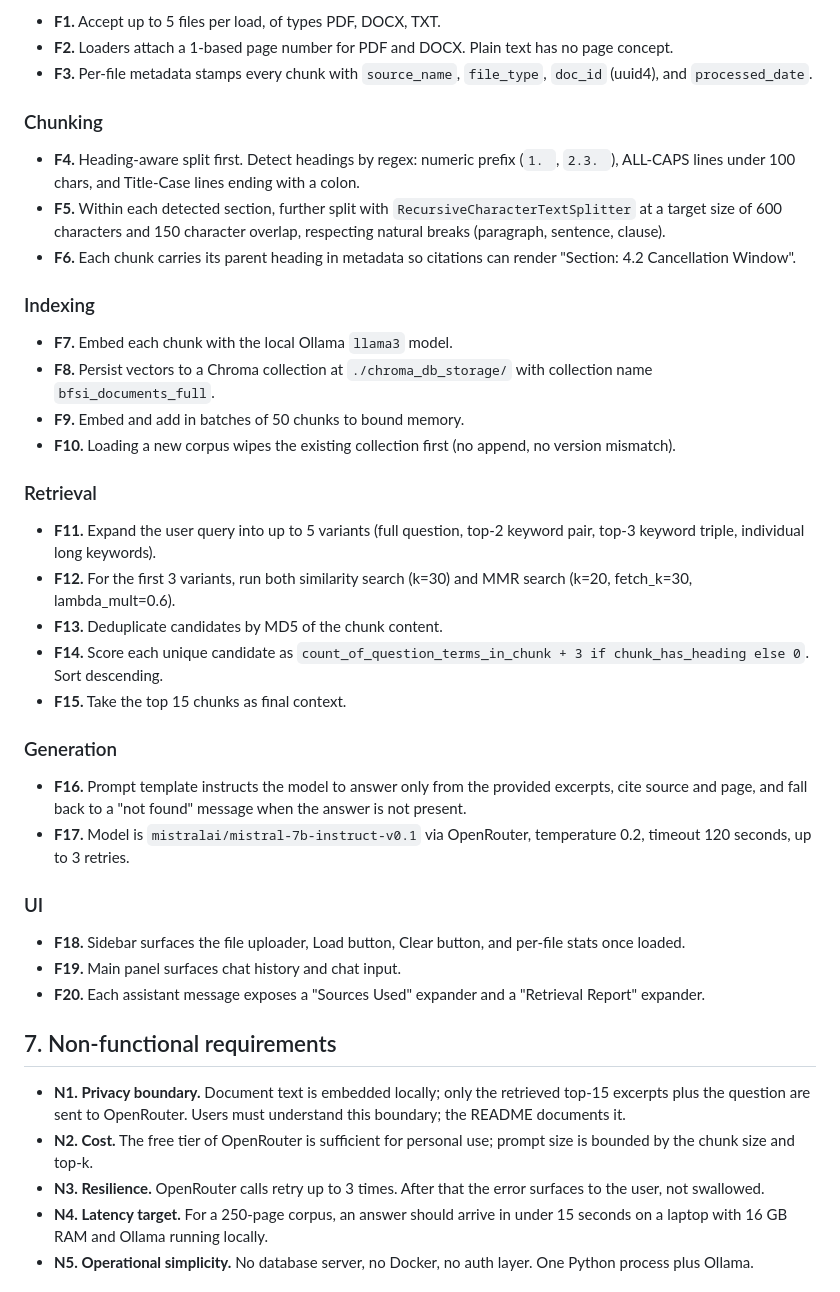
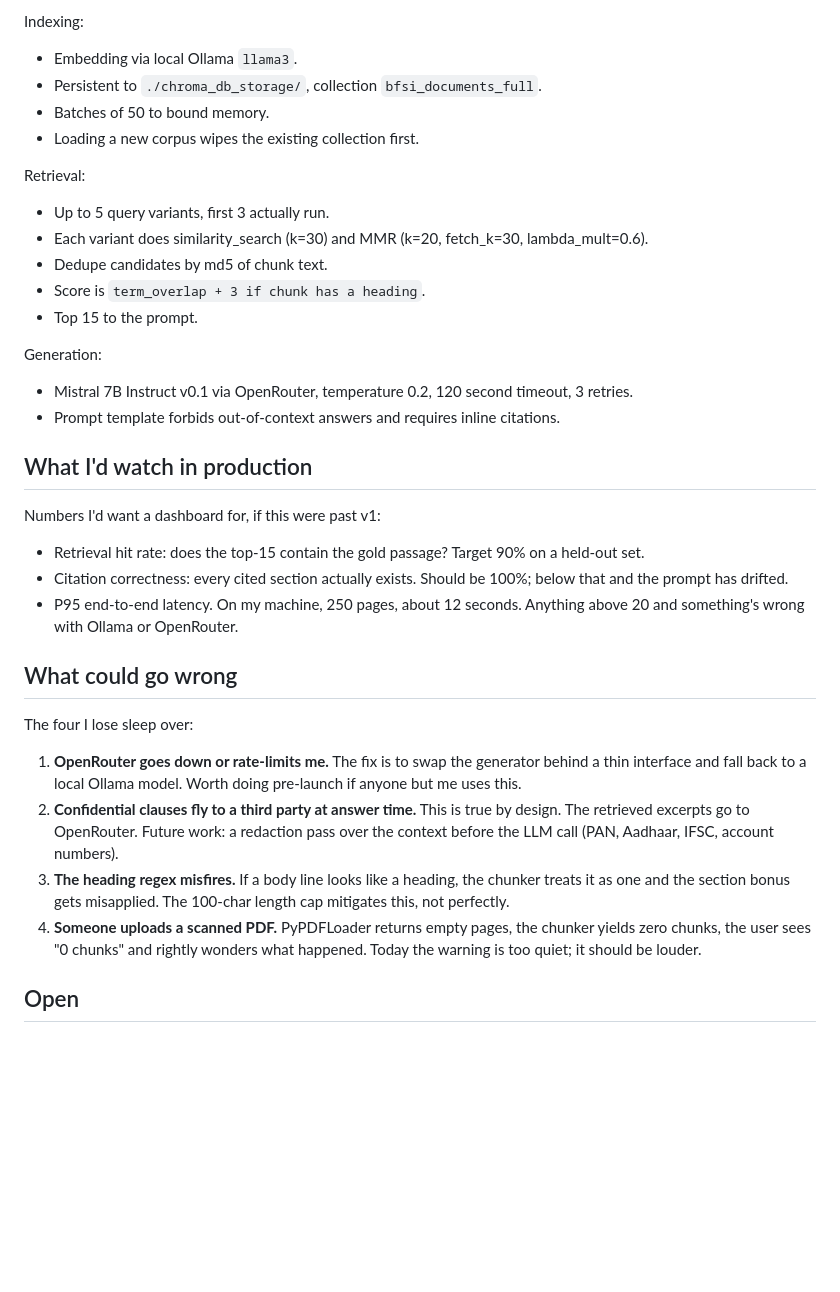
Before and after one commit to coderpro2409/bfsi-policy-assistant, a Markdown page: PRD.md, the part around one of its changes. GitHub-like rendering; blank space fills up the shorter version.

```diff
--- a/PRD.md
+++ b/PRD.md
@@ -70,45 +62,40 @@ The cost of the wrong answer is real: misquoted clauses lead to regulatory issue
 
-- **F1.** Accept up to 5 files per load, of types PDF, DOCX, TXT.
-- **F2.** Loaders attach a 1-based page number for PDF and DOCX. Plain text has no page concept.
-- **F3.** Per-file metadata stamps every chunk with `source_name`, `file_type`, `doc_id` (uuid4), and `processed_date`.
+Indexing:
 
-### Chunking
+- Embedding via local Ollama `llama3`.
+- Persistent to `./chroma_db_storage/`, collection `bfsi_documents_full`.
+- Batches of 50 to bound memory.
+- Loading a new corpus wipes the existing collection first.
 
-- **F4.** Heading-aware split first. Detect headings by regex: numeric prefix (`1. `, `2.3. `), ALL-CAPS lines under 100 chars, and Title-Case lines ending with a colon.
-- **F5.** Within each detected section, further split with `RecursiveCharacterTextSplitter` at a target size of 600 characters and 150 character overlap, respecting natural breaks (paragraph, sentence, clause).
-- **F6.** Each chunk carries its parent heading in metadata so citations can render "Section: 4.2 Cancellation Window".
+Retrieval:
 
-### Indexing
+- Up to 5 query variants, first 3 actually run.
+- Each variant does similarity_search (k=30) and MMR (k=20, fetch_k=30, lambda_mult=0.6).
+- Dedupe candidates by md5 of chunk text.
+- Score is `term_overlap + 3 if chunk has a heading`.
+- Top 15 to the prompt.
 
-- **F7.** Embed each chunk with the local Ollama `llama3` model.
-- **F8.** Persist vectors to a Chroma collection at `./chroma_db_storage/` with collection name `bfsi_documents_full`.
-- **F9.** Embed and add in batches of 50 chunks to bound memory.
-- **F10.** Loading a new corpus wipes the existing collection first (no append, no version mismatch).
+Generation:
 
-### Retrieval
+- Mistral 7B Instruct v0.1 via OpenRouter, temperature 0.2, 120 second timeout, 3 retries.
+- Prompt template forbids out-of-context answers and requires inline citations.
 
-- **F11.** Expand the user query into up to 5 variants (full question, top-2 keyword pair, top-3 keyword triple, individual long keywords).
-- **F12.** For the first 3 variants, run both similarity search (k=30) and MMR search (k=20, fetch_k=30, lambda_mult=0.6).
-- **F13.** Deduplicate candidates by MD5 of the chunk content.
-- **F14.** Score each unique candidate as `count_of_question_terms_in_chunk + 3 if chunk_has_heading else 0`. Sort descending.
-- **F15.** Take the top 15 chunks as final context.
+## What I'd watch in production
 
-### Generation
+Numbers I'd want a dashboard for, if this were past v1:
 
-- **F16.** Prompt template instructs the model to answer only from the provided excerpts, cite source and page, and fall back to a "not found" message when the answer is not present.
-- **F17.** Model is `mistralai/mistral-7b-instruct-v0.1` via OpenRouter, temperature 0.2, timeout 120 seconds, up to 3 retries.
+- Retrieval hit rate: does the top-15 contain the gold passage? Target 90% on a held-out set.
+- Citation correctness: every cited section actually exists. Should be 100%; below that and the prompt has drifted.
+- P95 end-to-end latency. On my machine, 250 pages, about 12 seconds. Anything above 20 and something's wrong with Ollama or OpenRouter.
 
-### UI
+## What could go wrong
 
-- **F18.** Sidebar surfaces the file uploader, Load button, Clear button, and per-file stats once loaded.
-- **F19.** Main panel surfaces chat history and chat input.
-- **F20.** Each assistant message exposes a "Sources Used" expander and a "Retrieval Report" expander.
+The four I lose sleep over:
 
-## 7. Non-functional requirements
+1. **OpenRouter goes down or rate-limits me.** The fix is to swap the generator behind a thin interface and fall back to a local Ollama model. Worth doing pre-launch if anyone but me uses this.
+2. **Confidential clauses fly to a third party at answer time.** This is true by design. The retrieved excerpts go to OpenRouter. Future work: a redaction pass over the context before the LLM call (PAN, Aadhaar, IFSC, account numbers).
+3. **The heading regex misfires.** If a body line looks like a heading, the chunker treats it as one and the section bonus gets misapplied. The 100-char length cap mitigates this, not perfectly.
+4. **Someone uploads a scanned PDF.** PyPDFLoader returns empty pages, the chunker yields zero chunks, the user sees "0 chunks" and rightly wonders what happened. Today the warning is too quiet; it should be louder.
 
-- **N1. Privacy boundary.** Document text is embedded locally; only the retrieved top-15 excerpts plus the question are sent to OpenRouter. Users must understand this boundary; the README documents it.
-- **N2. Cost.** The free tier of OpenRouter is sufficient for personal use; prompt size is bounded by the chunk size and top-k.
-- **N3. Resilience.** OpenRouter calls retry up to 3 times. After that the error surfaces to the user, not swallowed.
-- **N4. Latency target.** For a 250-page corpus, an answer should arrive in under 15 seconds on a laptop with 16 GB RAM and Ollama running locally.
-- **N5. Operational simplicity.** No database server, no Docker, no auth layer. One Python process plus Ollama.
+## Open
 
```
Also changed, not shown: other parts of PRD.md (+42 -71 lines), LLD.md (+113 -138 lines).
